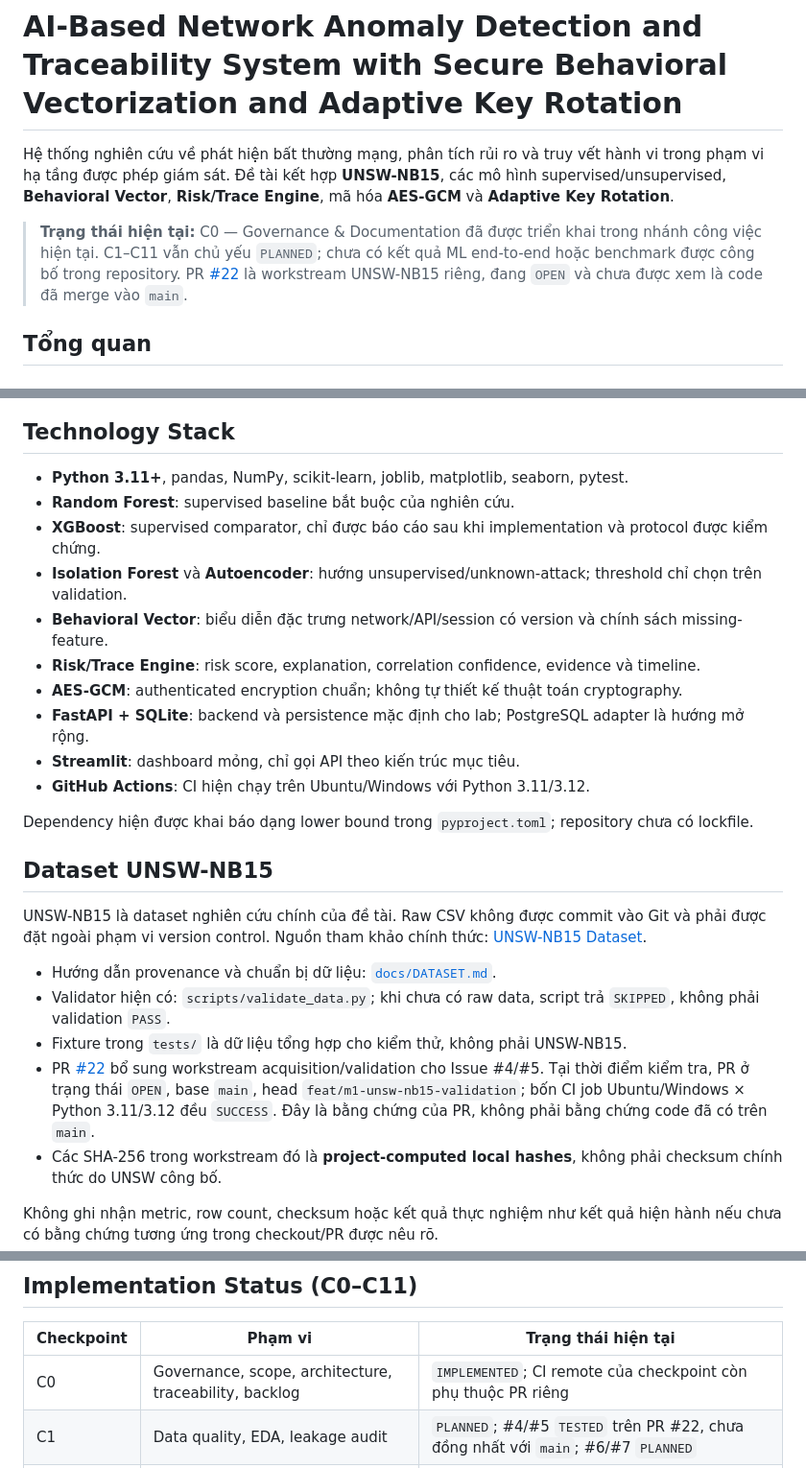
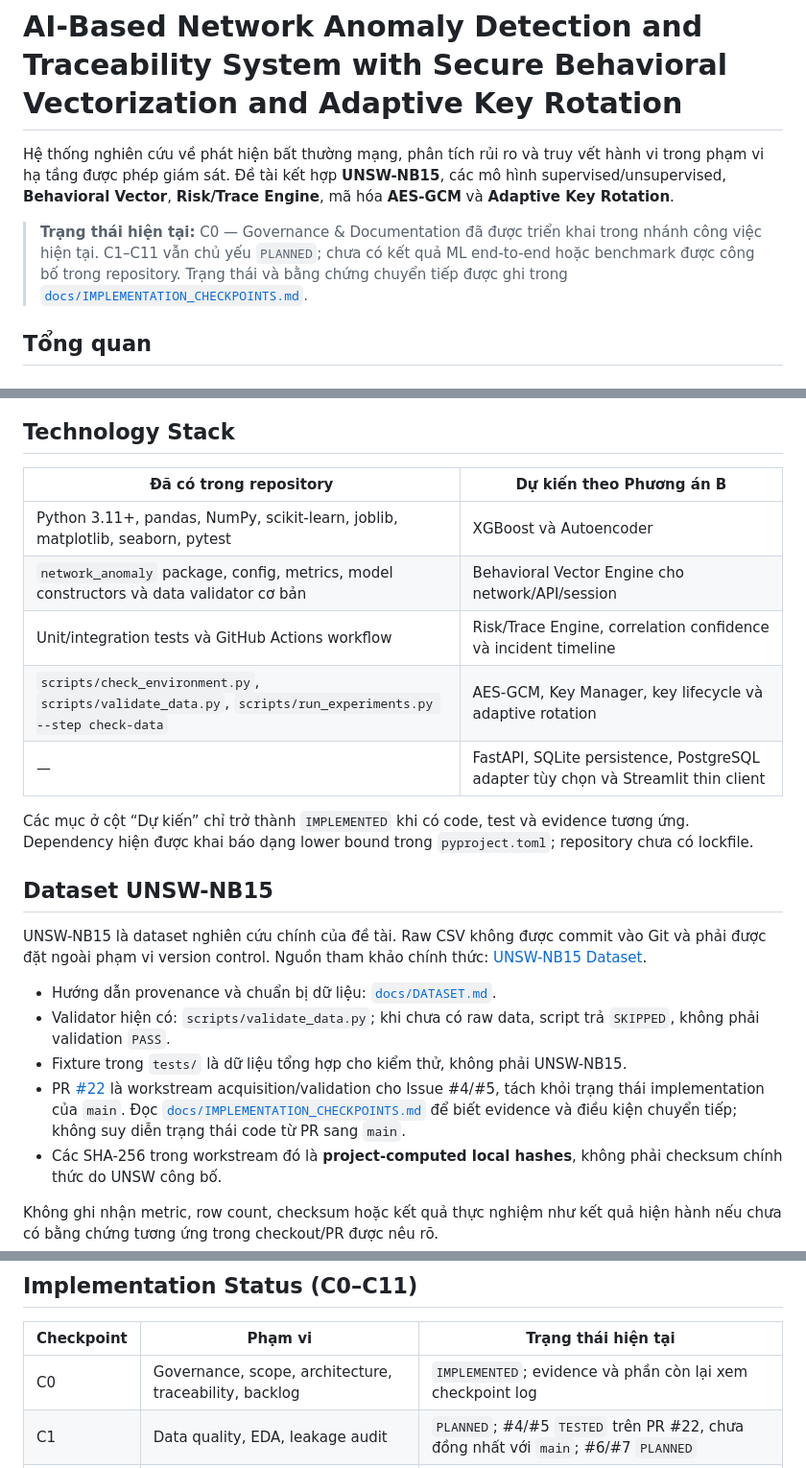
Before and after one commit to doctor-cato/AI-NETWORK-ANOMALY-DETECTION-TRACEABILITY-MAIN, a Markdown page: README.md, 3 parts joined by grey strips. Shown at 96% size. Drawn GitHub-style.

```diff
--- a/README.md
+++ b/README.md
@@ -2,7 +2,7 @@
 
 Hệ thống nghiên cứu về phát hiện bất thường mạng, phân tích rủi ro và truy vết hành vi trong phạm vi hạ tầng được phép giám sát. Đề tài kết hợp **UNSW-NB15**, các mô hình supervised/unsupervised, **Behavioral Vector**, **Risk/Trace Engine**, mã hóa **AES-GCM** và **Adaptive Key Rotation**.
 
-> **Trạng thái hiện tại:** C0 — Governance & Documentation đã được triển khai trong nhánh công việc hiện tại. C1–C11 vẫn chủ yếu `PLANNED`; chưa có kết quả ML end-to-end hoặc benchmark được công bố trong repository. PR [#22](https://github.com/doctor-cato/AI-NETWORK-ANOMALY-DETECTION-TRACEABILITY-MAIN/pull/22) là workstream UNSW-NB15 riêng, đang `OPEN` và chưa được xem là code đã merge vào `main`.
+> **Trạng thái hiện tại:** C0 — Governance & Documentation đã được triển khai trong nhánh công việc hiện tại. C1–C11 vẫn chủ yếu `PLANNED`; chưa có kết quả ML end-to-end hoặc benchmark được công bố trong repository. Trạng thái và bằng chứng chuyển tiếp được ghi trong [`docs/IMPLEMENTATION_CHECKPOINTS.md`](docs/IMPLEMENTATION_CHECKPOINTS.md).
 
 ## Tổng quan
 
@@ -77,18 +84,15 @@ flowchart LR
 
 ## Technology Stack
 
-- **Python 3.11+**, pandas, NumPy, scikit-learn, joblib, matplotlib, seaborn, pytest.
-- **Random Forest**: supervised baseline bắt buộc của nghiên cứu.
-- **XGBoost**: supervised comparator, chỉ được báo cáo sau khi implementation và protocol được kiểm chứng.
-- **Isolation Forest** và **Autoencoder**: hướng unsupervised/unknown-attack; threshold chỉ chọn trên validation.
-- **Behavioral Vector**: biểu diễn đặc trưng network/API/session có version và chính sách missing-feature.
-- **Risk/Trace Engine**: risk score, explanation, correlation confidence, evidence và timeline.
-- **AES-GCM**: authenticated encryption chuẩn; không tự thiết kế thuật toán cryptography.
-- **FastAPI + SQLite**: backend và persistence mặc định cho lab; PostgreSQL adapter là hướng mở rộng.
-- **Streamlit**: dashboard mỏng, chỉ gọi API theo kiến trúc mục tiêu.
-- **GitHub Actions**: CI hiện chạy trên Ubuntu/Windows với Python 3.11/3.12.
+| Đã có trong repository | Dự kiến theo Phương án B |
+| --- | --- |
+| Python 3.11+, pandas, NumPy, scikit-learn, joblib, matplotlib, seaborn, pytest | XGBoost và Autoencoder |
+| `network_anomaly` package, config, metrics, model constructors và data validator cơ bản | Behavioral Vector Engine cho network/API/session |
+| Unit/integration tests và GitHub Actions workflow | Risk/Trace Engine, correlation confidence và incident timeline |
+| `scripts/check_environment.py`, `scripts/validate_data.py`, `scripts/run_experiments.py --step check-data` | AES-GCM, Key Manager, key lifecycle và adaptive rotation |
+| — | FastAPI, SQLite persistence, PostgreSQL adapter tùy chọn và Streamlit thin client |
 
-Dependency hiện được khai báo dạng lower bound trong `pyproject.toml`; repository chưa có lockfile.
+Các mục ở cột “Dự kiến” chỉ trở thành `IMPLEMENTED` khi có code, test và evidence tương ứng. Dependency hiện được khai báo dạng lower bound trong `pyproject.toml`; repository chưa có lockfile.
 
 ## Dataset UNSW-NB15
 
@@ -97,7 +101,7 @@ UNSW-NB15 là dataset nghiên cứu chính của đề tài. Raw CSV không đư
 - Hướng dẫn provenance và chuẩn bị dữ liệu: [`docs/DATASET.md`](docs/DATASET.md).
 - Validator hiện có: `scripts/validate_data.py`; khi chưa có raw data, script trả `SKIPPED`, không phải validation `PASS`.
 - Fixture trong `tests/` là dữ liệu tổng hợp cho kiểm thử, không phải UNSW-NB15.
-- PR [#22](https://github.com/doctor-cato/AI-NETWORK-ANOMALY-DETECTION-TRACEABILITY-MAIN/pull/22) bổ sung workstream acquisition/validation cho Issue #4/#5. Tại thời điểm kiểm tra, PR ở trạng thái `OPEN`, base `main`, head `feat/m1-unsw-nb15-validation`; bốn CI job Ubuntu/Windows × Python 3.11/3.12 đều `SUCCESS`. Đây là bằng chứng của PR, không phải bằng chứng code đã có trên `main`.
+- PR [#22](https://github.com/doctor-cato/AI-NETWORK-ANOMALY-DETECTION-TRACEABILITY-MAIN/pull/22) là workstream acquisition/validation cho Issue #4/#5, tách khỏi trạng thái implementation của `main`. Đọc [`docs/IMPLEMENTATION_CHECKPOINTS.md`](docs/IMPLEMENTATION_CHECKPOINTS.md) để biết evidence và điều kiện chuyển tiếp; không suy diễn trạng thái code từ PR sang `main`.
 - Các SHA-256 trong workstream đó là **project-computed local hashes**, không phải checksum chính thức do UNSW công bố.
 
 Không ghi nhận metric, row count, checksum hoặc kết quả thực nghiệm như kết quả hiện hành nếu chưa có bằng chứng tương ứng trong checkout/PR được nêu rõ.
@@ -149,7 +153,7 @@ Seed cấu hình hiện tại là `42`. Khi các experiment được triển kha
 
 | Checkpoint | Phạm vi | Trạng thái hiện tại |
 | --- | --- | --- |
-| C0 | Governance, scope, architecture, traceability, backlog | `IMPLEMENTED`; CI remote của checkpoint còn phụ thuộc PR riêng |
+| C0 | Governance, scope, architecture, traceability, backlog | `IMPLEMENTED`; evidence và phần còn lại xem checkpoint log |
 | C1 | Data quality, EDA, leakage audit | `PLANNED`; #4/#5 `TESTED` trên PR #22, chưa đồng nhất với `main`; #6/#7 `PLANNED` |
 | C2 | Leakage-safe preprocessing và artifacts | `PLANNED` |
 | C3 | Random Forest và XGBoost supervised protocol | `PLANNED`; RF mới có constructor |
```
Also changed, not shown: other parts of README.md (+25 -18 lines).
